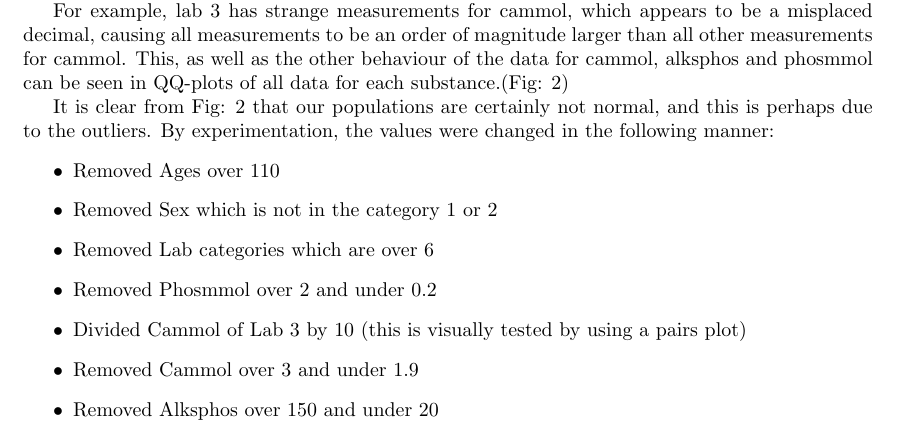
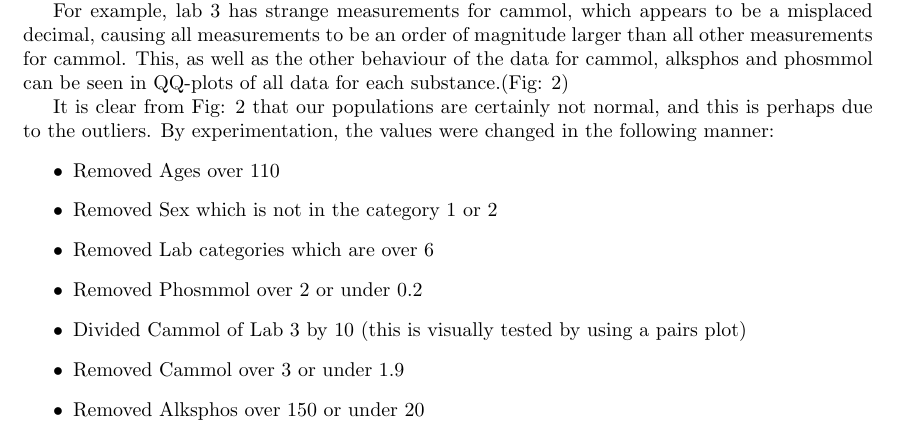
Before and after one commit to Andrew-Bedard/Exp_Design, a LaTeX document (Project/report/Project.tex): part of page 2 of 9, cut so that both start at the same text. Compiled offline with pdfLaTeX.

Commit message:
Post merge

```diff
--- a/Project/report/Project.tex
+++ b/Project/report/Project.tex
@@ -59,10 +59,10 @@ It is clear from Fig: \ref{fig:qq1} that our populations are certainly not norma
         \item Removed Ages over 110
         \item Removed Sex which is not in the category 1 or 2
         \item Removed Lab categories which are over 6
-        \item Removed Phosmmol over 2 and under 0.2
+        \item Removed Phosmmol over 2 or under 0.2
         \item Divided Cammol of Lab 3 by 10 (this is visually tested by using a pairs plot)
-        \item Removed Cammol over 3 and under 1.9
-        \item Removed Alksphos over 150 and under 20
+        \item Removed Cammol over 3 or under 1.9
+        \item Removed Alksphos over 150 or under 20
       \end{itemize}
 
 Now from the Normal QQ-Plots of the transformed data Fig: \ref{fig:qq2}, we can see that we indeed have normal, or at least reasonably normal distributions. It should be noted that the stair like pattern for cammol and phosmmol concentrations are likely due to rounding.
```
Also changed, not shown: Project/report/Project.pdf, 3 other files.
